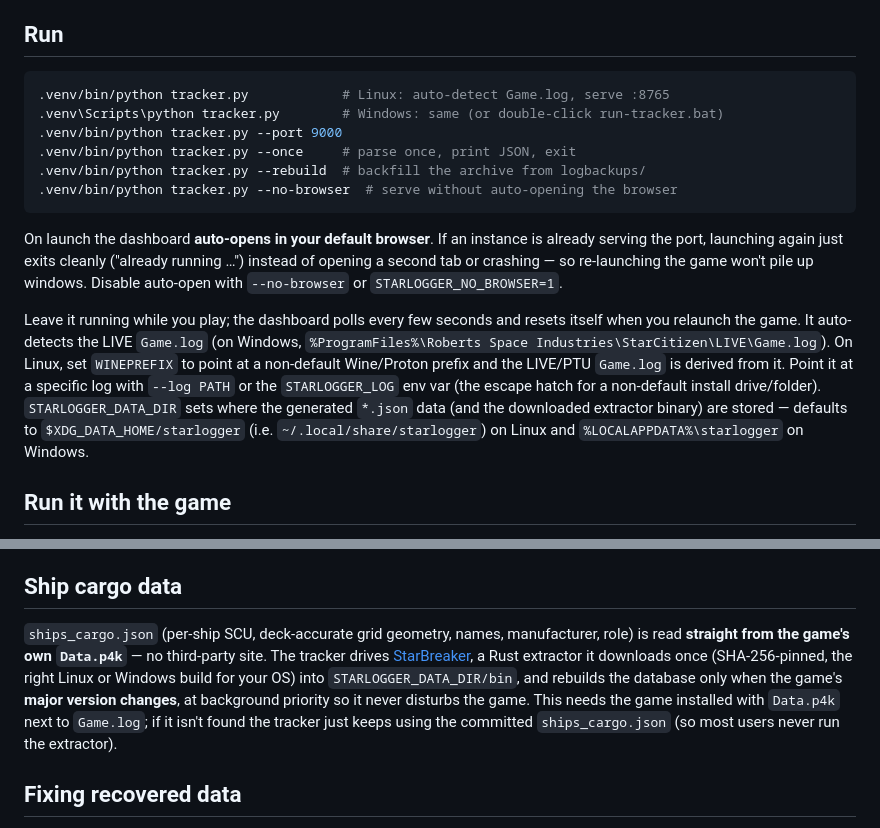
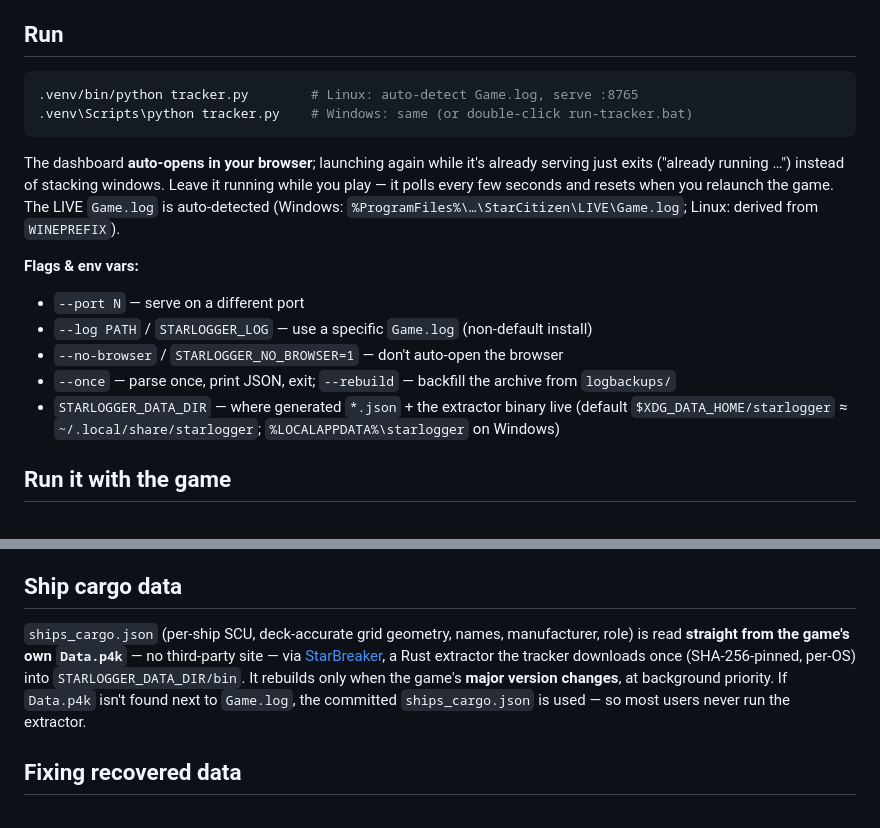
Before and after one commit to chrisrico/Starlogger, a Markdown page: README.md, 2 parts joined by grey strips. Rendered like a GitHub page.

Commit message:
README: tighten the Run section into a scannable flags/env list
Collapse the dense run-options prose into a "Flags & env vars" list (--port,
--log/STARLOGGER_LOG, --no-browser/STARLOGGER_NO_BROWSER, --once/--rebuild,
STARLOGGER_DATA_DIR) and trim the auto-open + ship-cargo-data paragraphs.
Same information, less to read.

Co-Authored-By: Claude Opus 4.8 (1M context) <noreply@anthropic.com>

````diff
--- a/README.md
+++ b/README.md
@@ -34,28 +34,24 @@ The only runtime dependency is Flask. The ship cargo-grid database
 ## Run
 
 ```bash
-.venv/bin/python tracker.py            # Linux: auto-detect Game.log, serve :8765
-.venv\Scripts\python tracker.py        # Windows: same (or double-click run-tracker.bat)
-.venv/bin/python tracker.py --port 9000
-.venv/bin/python tracker.py --once     # parse once, print JSON, exit
-.venv/bin/python tracker.py --rebuild  # backfill the archive from logbackups/
-.venv/bin/python tracker.py --no-browser  # serve without auto-opening the browser
+.venv/bin/python tracker.py        # Linux: auto-detect Game.log, serve :8765
+.venv\Scripts\python tracker.py    # Windows: same (or double-click run-tracker.bat)
 ```
 
-On launch the dashboard **auto-opens in your default browser**. If an instance is
-already serving the port, launching again just exits cleanly ("already running …")
-instead of opening a second tab or crashing — so re-launching the game won't pile up
-windows. Disable auto-open with `--no-browser` or `STARLOGGER_NO_BROWSER=1`.
+The dashboard **auto-opens in your browser**; launching again while it's already
+serving just exits ("already running …") instead of stacking windows. Leave it
+running while you play — it polls every few seconds and resets when you relaunch the
+game. The LIVE `Game.log` is auto-detected (Windows:
+`%ProgramFiles%\…\StarCitizen\LIVE\Game.log`; Linux: derived from `WINEPREFIX`).
 
-Leave it running while you play; the dashboard polls every few seconds and resets
-itself when you relaunch the game. It auto-detects the LIVE `Game.log` (on Windows,
-`%ProgramFiles%\Roberts Space Industries\StarCitizen\LIVE\Game.log`). On Linux, set
-`WINEPREFIX` to point at a non-default Wine/Proton prefix and the LIVE/PTU `Game.log`
-is derived from it. Point it at a specific log with `--log PATH` or the `STARLOGGER_LOG`
-env var (the escape hatch for a non-default install drive/folder). `STARLOGGER_DATA_DIR`
-sets where the generated `*.json` data (and the downloaded extractor binary) are stored —
-defaults to `$XDG_DATA_HOME/starlogger` (i.e. `~/.local/share/starlogger`) on Linux and
-`%LOCALAPPDATA%\starlogger` on Windows.
+**Flags & env vars:**
+
+- `--port N` — serve on a different port
+- `--log PATH` / `STARLOGGER_LOG` — use a specific `Game.log` (non-default install)
+- `--no-browser` / `STARLOGGER_NO_BROWSER=1` — don't auto-open the browser
+- `--once` — parse once, print JSON, exit; `--rebuild` — backfill the archive from `logbackups/`
+- `STARLOGGER_DATA_DIR` — where generated `*.json` + the extractor binary live (default
+  `$XDG_DATA_HOME/starlogger` ≈ `~/.local/share/starlogger`; `%LOCALAPPDATA%\starlogger` on Windows)
 
 ## Run it with the game
 
@@ -103,14 +99,12 @@ a ship you pick in the **SHIP** box at the top. The all-ships grid reference is
 ## Ship cargo data
 
 `ships_cargo.json` (per-ship SCU, deck-accurate grid geometry, names, manufacturer,
-role) is read **straight from the game's own `Data.p4k`** — no third-party site.
-The tracker drives [StarBreaker](https://github.com/diogotr7/StarBreaker), a Rust
-extractor it downloads once (SHA-256-pinned, the right Linux or Windows build for
-your OS) into `STARLOGGER_DATA_DIR/bin`, and rebuilds the database only when the game's
-**major version changes**, at background priority so it never disturbs the game.
-This needs the game installed with `Data.p4k` next to `Game.log`; if it isn't found
-the tracker just keeps using the committed `ships_cargo.json` (so most users never
-run the extractor).
+role) is read **straight from the game's own `Data.p4k`** — no third-party site —
+via [StarBreaker](https://github.com/diogotr7/StarBreaker), a Rust extractor the
+tracker downloads once (SHA-256-pinned, per-OS) into `STARLOGGER_DATA_DIR/bin`. It
+rebuilds only when the game's **major version changes**, at background priority. If
+`Data.p4k` isn't found next to `Game.log`, the committed `ships_cargo.json` is used —
+so most users never run the extractor.
 
 ## Fixing recovered data
 
````
